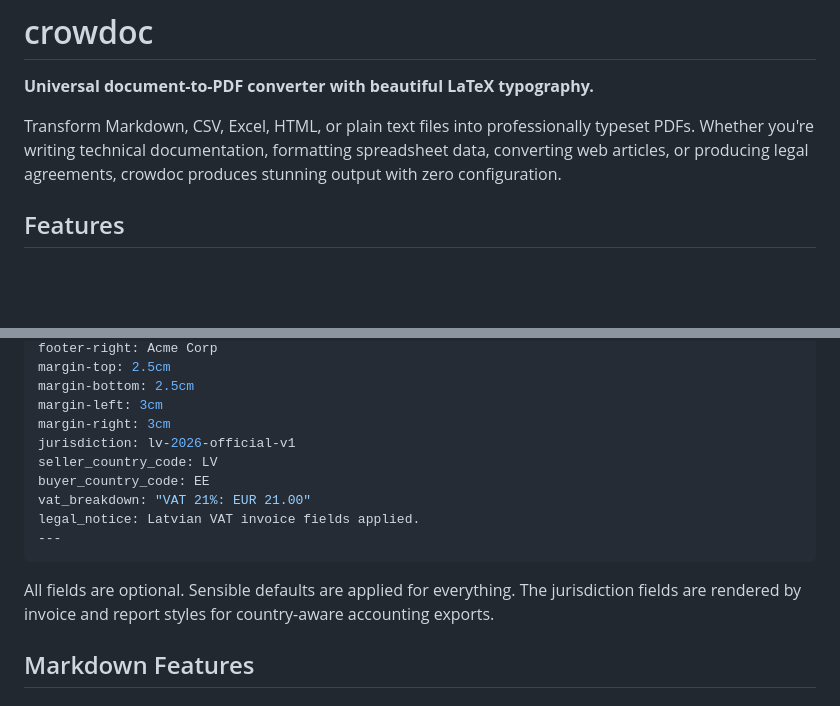
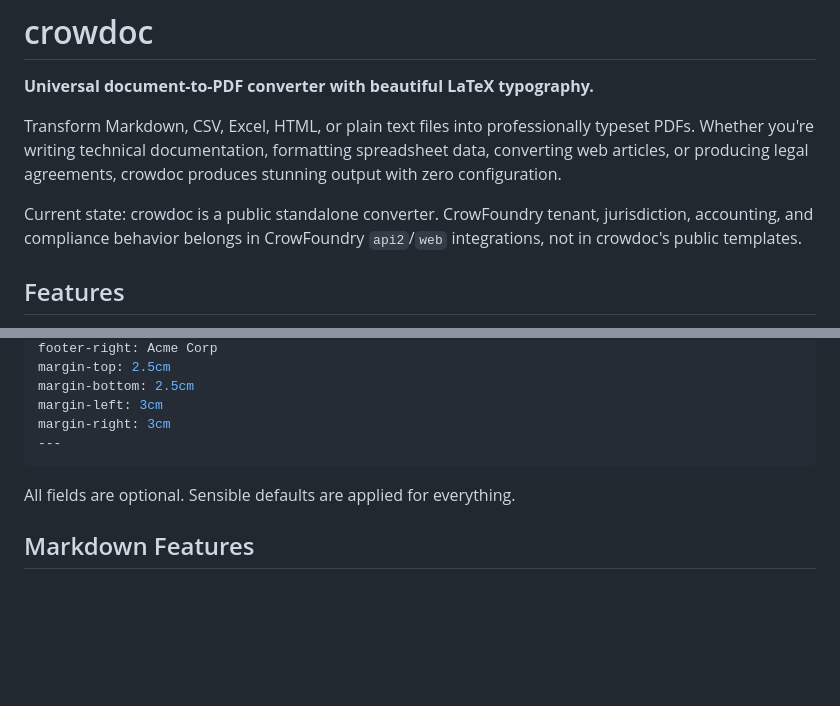
Before and after one commit to askrejans/crowdoc, a Markdown page: README.md, 2 parts joined by grey strips. Drawn GitHub-style; blank space fills up the shorter version.

Commit message:
Update current state description in documentation for clarity on crowdoc's role

````diff
--- a/README.md
+++ b/README.md
@@ -3,6 +3,8 @@
 **Universal document-to-PDF converter with beautiful LaTeX typography.**
 
 Transform Markdown, CSV, Excel, HTML, or plain text files into professionally typeset PDFs. Whether you're writing technical documentation, formatting spreadsheet data, converting web articles, or producing legal agreements, crowdoc produces stunning output with zero configuration.
+
+Current state: crowdoc is a public standalone converter. CrowFoundry tenant, jurisdiction, accounting, and compliance behavior belongs in CrowFoundry `api2`/`web` integrations, not in crowdoc's public templates.
 
 ## Features
 
@@ -214,16 +216,10 @@ margin-top: 2.5cm
 margin-bottom: 2.5cm
 margin-left: 3cm
 margin-right: 3cm
-jurisdiction: lv-2026-official-v1
-seller_country_code: LV
-buyer_country_code: EE
-vat_breakdown: "VAT 21%: EUR 21.00"
-legal_notice: Latvian VAT invoice fields applied.
 ---
 ```
 
 All fields are optional. Sensible defaults are applied for everything.
-The jurisdiction fields are rendered by invoice and report styles for country-aware accounting exports.
 
 ## Markdown Features
 
````
Also changed, not shown: CLAUDE.md (+2 -0 lines).
